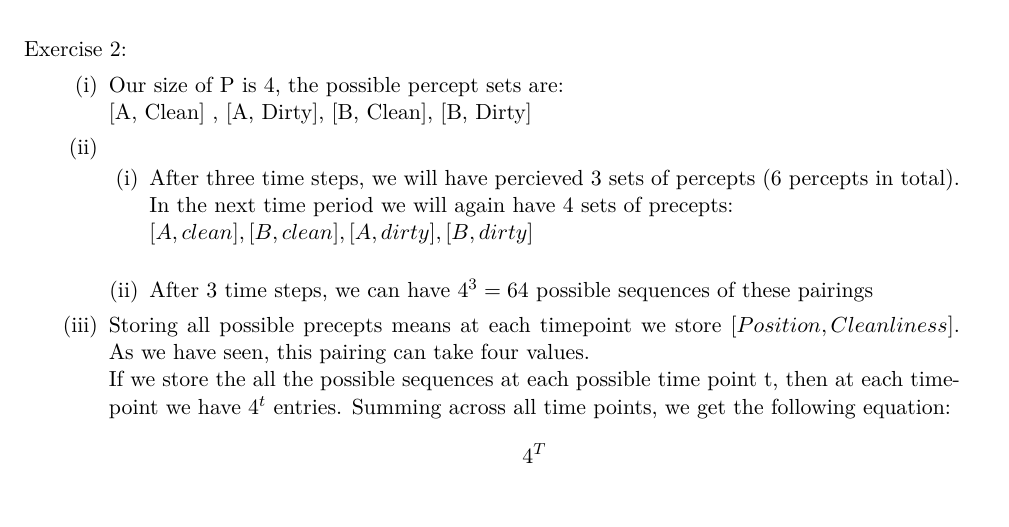
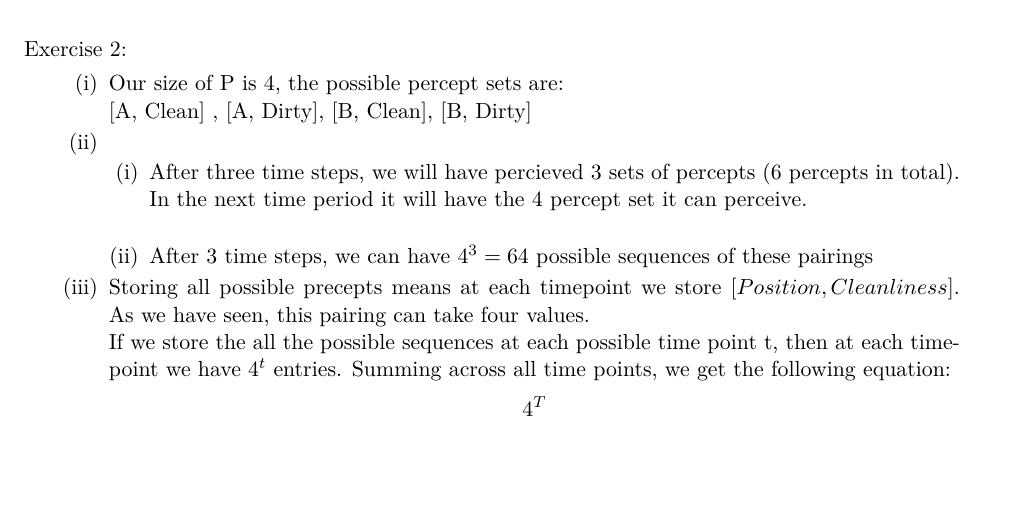
Before and after one commit to ilsenatorov/AI, a LaTeX problem sheet (Assignment1/Assignment1.tex): part of page 1 of 3, cut so that both start at the same text, the shorter picture padded with empty space. Compiled offline with XeLaTeX.

Commit message:
assign1 wording fix

```diff
--- a/Assignment1/Assignment1.tex
+++ b/Assignment1/Assignment1.tex
@@ -54,8 +54,7 @@
 
         \begin{subparts}
             \subpart After three time steps, we will have percieved 3 sets of percepts (6 percepts in total).
-            In the next time period we will again have 4 sets of precepts: \\ $[A, clean], [B, clean], [A, dirty], [B, dirty]$
-            \\
+            In the next time period it will have the 4 percept set it can perceive. \\
 
             \subpart After 3 time steps, we can have $4^{3} = 64$ possible sequences of these pairings
         \end{subparts}
```
Also changed, not shown: 1 other file.
